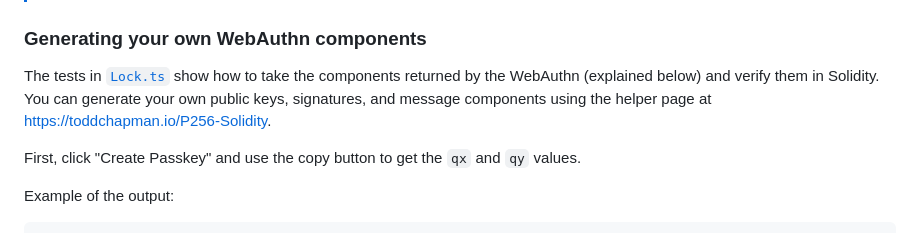
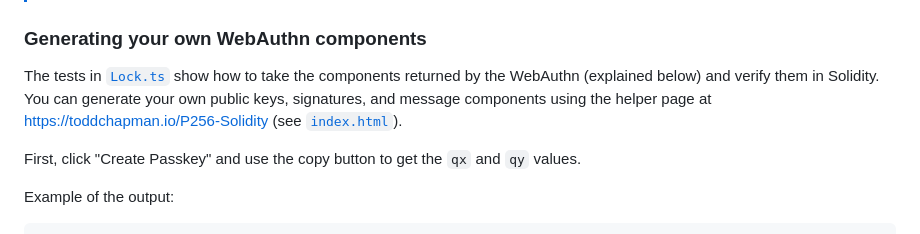
Before and after one commit to TtheBC01/P256-Solidity, a Markdown page: README.md, the part around the change. Drawn GitHub-style.

```diff
--- a/README.md
+++ b/README.md
@@ -21,7 +21,8 @@ npx hardhat ignition deploy ./ignition/modules/Lock.ts
 ### Generating your own WebAuthn components
 
 The tests in [`Lock.ts`](/test/Lock.ts) show how to take the components returned by the WebAuthn (explained below) and verify them in Solidity.
-You can generate your own public keys, signatures, and message components using the helper page at https://toddchapman.io/P256-Solidity.
+You can generate your own public keys, signatures, and message components using the helper page at https://toddchapman.io/P256-Solidity (see
+[`index.html`](./index.html)).
 
 First, click "Create Passkey" and use the copy button to get the `qx` and `qy` values.
 
```
